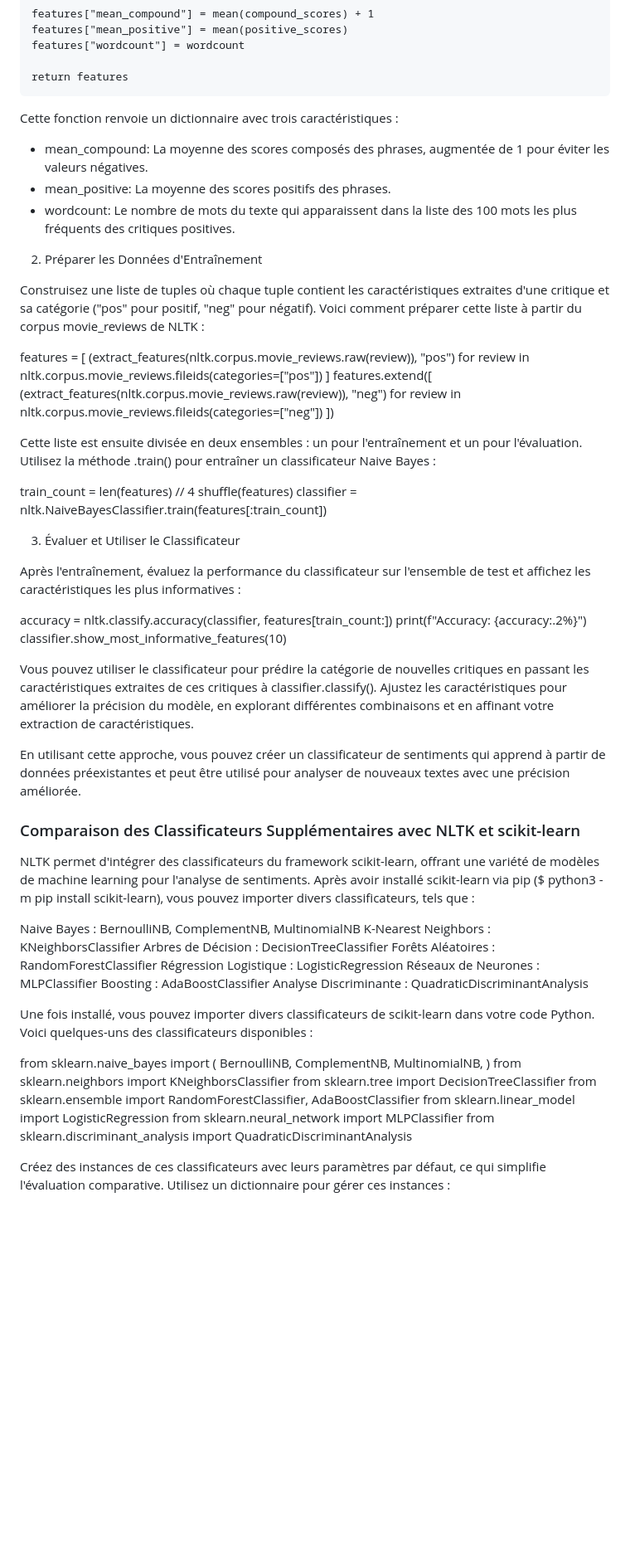
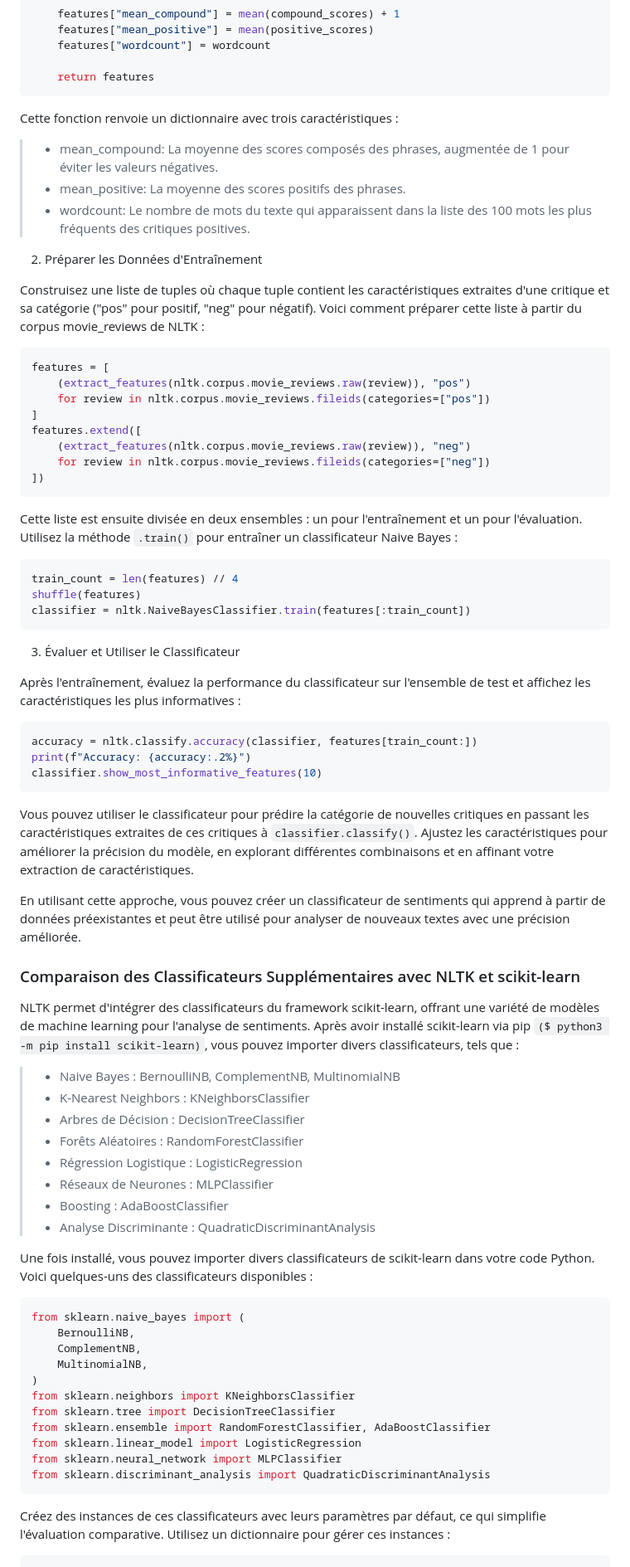
Before and after one commit to Rdrg974/sentiment-analyzer, a Markdown page: README.md, the part around one of its changes. Shown at 83% size. Drawn GitHub-style; blank space fills up the shorter version.

````diff
--- a/README.md
+++ b/README.md
@@ -304,17 +357,19 @@ def extract_features(text):
     features["wordcount"] = wordcount
 
     return features
+```
 
 Cette fonction renvoie un dictionnaire avec trois caractéristiques :
 
-* mean_compound: La moyenne des scores composés des phrases, augmentée de 1 pour éviter les valeurs négatives.
-* mean_positive: La moyenne des scores positifs des phrases.
-* wordcount: Le nombre de mots du texte qui apparaissent dans la liste des 100 mots les plus fréquents des critiques positives.
+> - mean_compound: La moyenne des scores composés des phrases, augmentée de 1 pour éviter les valeurs négatives.
+> - mean_positive: La moyenne des scores positifs des phrases.
+> - wordcount: Le nombre de mots du texte qui apparaissent dans la liste des 100 mots les plus fréquents des critiques positives.
 
 2. Préparer les Données d'Entraînement
 
 Construisez une liste de tuples où chaque tuple contient les caractéristiques extraites d'une critique et sa catégorie ("pos" pour positif, "neg" pour négatif). Voici comment préparer cette liste à partir du corpus movie_reviews de NLTK :
 
+```python
 features = [
     (extract_features(nltk.corpus.movie_reviews.raw(review)), "pos")
     for review in nltk.corpus.movie_reviews.fileids(categories=["pos"])
@@ -323,40 +378,48 @@ features.extend([
     (extract_features(nltk.corpus.movie_reviews.raw(review)), "neg")
     for review in nltk.corpus.movie_reviews.fileids(categories=["neg"])
 ])
+```
 
-Cette liste est ensuite divisée en deux ensembles : un pour l'entraînement et un pour l'évaluation. Utilisez la méthode .train() pour entraîner un classificateur Naive Bayes :
+Cette liste est ensuite divisée en deux ensembles : un pour l'entraînement et un pour l'évaluation. Utilisez la méthode ```.train()``` pour entraîner un classificateur Naive Bayes :
 
+```python
 train_count = len(features) // 4
 shuffle(features)
 classifier = nltk.NaiveBayesClassifier.train(features[:train_count])
+```
 
 3. Évaluer et Utiliser le Classificateur
 
 Après l'entraînement, évaluez la performance du classificateur sur l'ensemble de test et affichez les caractéristiques les plus informatives :
 
+```python
 accuracy = nltk.classify.accuracy(classifier, features[train_count:])
 print(f"Accuracy: {accuracy:.2%}")
 classifier.show_most_informative_features(10)
+```
 
-Vous pouvez utiliser le classificateur pour prédire la catégorie de nouvelles critiques en passant les caractéristiques extraites de ces critiques à classifier.classify(). Ajustez les caractéristiques pour améliorer la précision du modèle, en explorant différentes combinaisons et en affinant votre extraction de caractéristiques.
+Vous pouvez utiliser le classificateur pour prédire la catégorie de nouvelles critiques en passant les caractéristiques extraites de ces critiques à ```classifier.classify()```. Ajustez les caractéristiques pour améliorer la précision du modèle, en explorant différentes combinaisons et en affinant votre extraction de caractéristiques.
 
 En utilisant cette approche, vous pouvez créer un classificateur de sentiments qui apprend à partir de données préexistantes et peut être utilisé pour analyser de nouveaux textes avec une précision améliorée.
 
 ### Comparaison des Classificateurs Supplémentaires avec NLTK et scikit-learn
 
-NLTK permet d'intégrer des classificateurs du framework scikit-learn, offrant une variété de modèles de machine learning pour l'analyse de sentiments. Après avoir installé scikit-learn via pip ($ python3 -m pip install scikit-learn), vous pouvez importer divers classificateurs, tels que :
+NLTK permet d'intégrer des classificateurs du framework scikit-learn, offrant une variété de modèles de machine learning pour l'analyse de sentiments. Après avoir installé scikit-learn via pip ```($ python3 -m pip install scikit-learn)```, vous pouvez importer divers classificateurs, tels que :
 
-Naive Bayes : BernoulliNB, ComplementNB, MultinomialNB
-K-Nearest Neighbors : KNeighborsClassifier
-Arbres de Décision : DecisionTreeClassifier
-Forêts Aléatoires : RandomForestClassifier
-Régression Logistique : LogisticRegression
-Réseaux de Neurones : MLPClassifier
-Boosting : AdaBoostClassifier
-Analyse Discriminante : QuadraticDiscriminantAnalysis
+
+> - Naive Bayes : BernoulliNB, ComplementNB, MultinomialNB
+> - K-Nearest Neighbors : KNeighborsClassifier
+> - Arbres de Décision : DecisionTreeClassifier
+> - Forêts Aléatoires : RandomForestClassifier
+> - Régression Logistique : LogisticRegression
+> - Réseaux de Neurones : MLPClassifier
+> - Boosting : AdaBoostClassifier
+> - Analyse Discriminante : QuadraticDiscriminantAnalysis
+
 
 Une fois installé, vous pouvez importer divers classificateurs de scikit-learn dans votre code Python. Voici quelques-uns des classificateurs disponibles :
 
+```python
 from sklearn.naive_bayes import (
     BernoulliNB,
     ComplementNB,
@@ -368,9 +431,11 @@ from sklearn.ensemble import RandomForestClassifier, AdaBoostClassifier
 from sklearn.linear_model import LogisticRegression
 from sklearn.neural_network import MLPClassifier
 from sklearn.discriminant_analysis import QuadraticDiscriminantAnalysis
+```
 
 Créez des instances de ces classificateurs avec leurs paramètres par défaut, ce qui simplifie l'évaluation comparative. Utilisez un dictionnaire pour gérer ces instances :
 
+```python
 classifiers = {
     "BernoulliNB": BernoulliNB(),
     "ComplementNB": ComplementNB(),
````
Also changed, not shown: other parts of README.md (+75 -21 lines).
